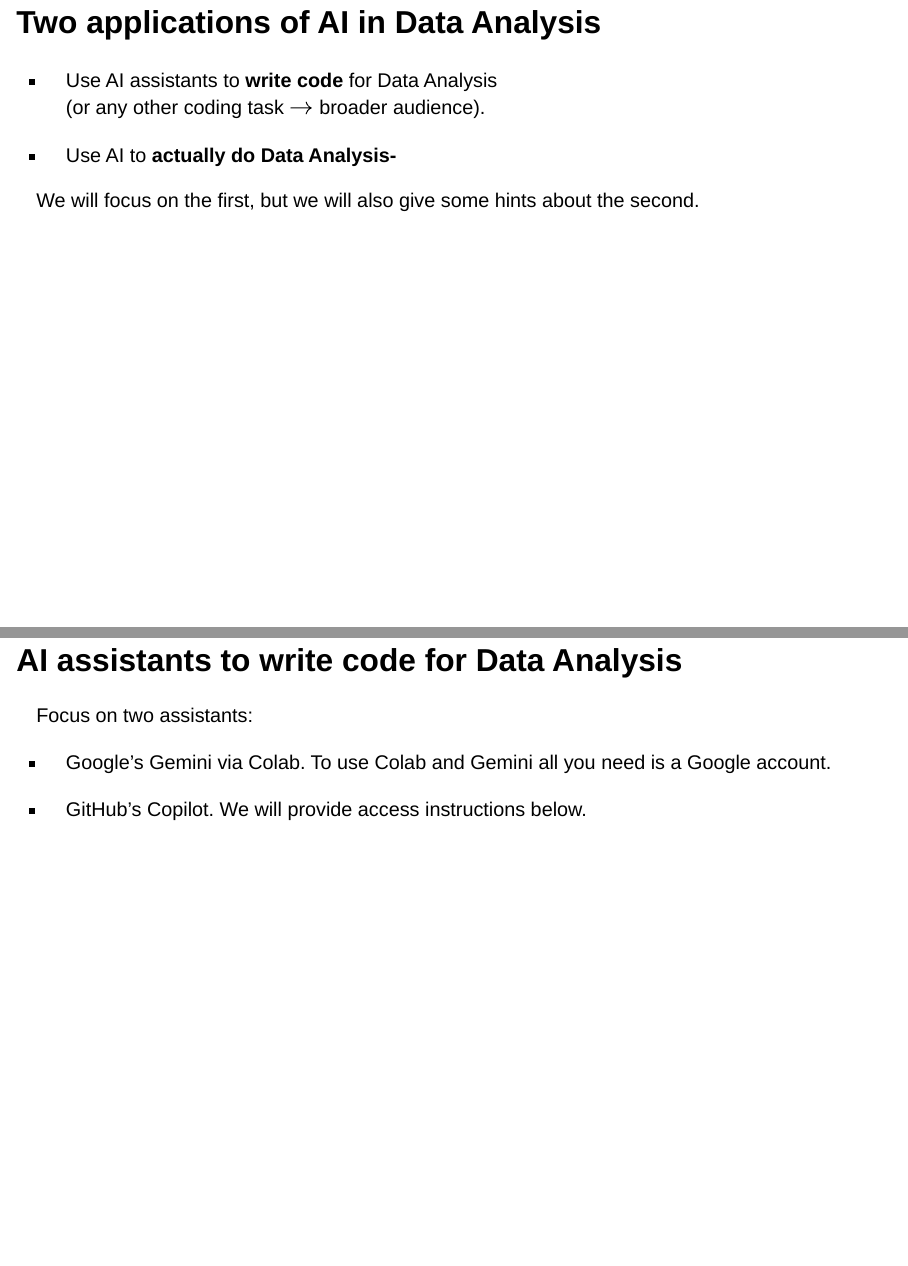
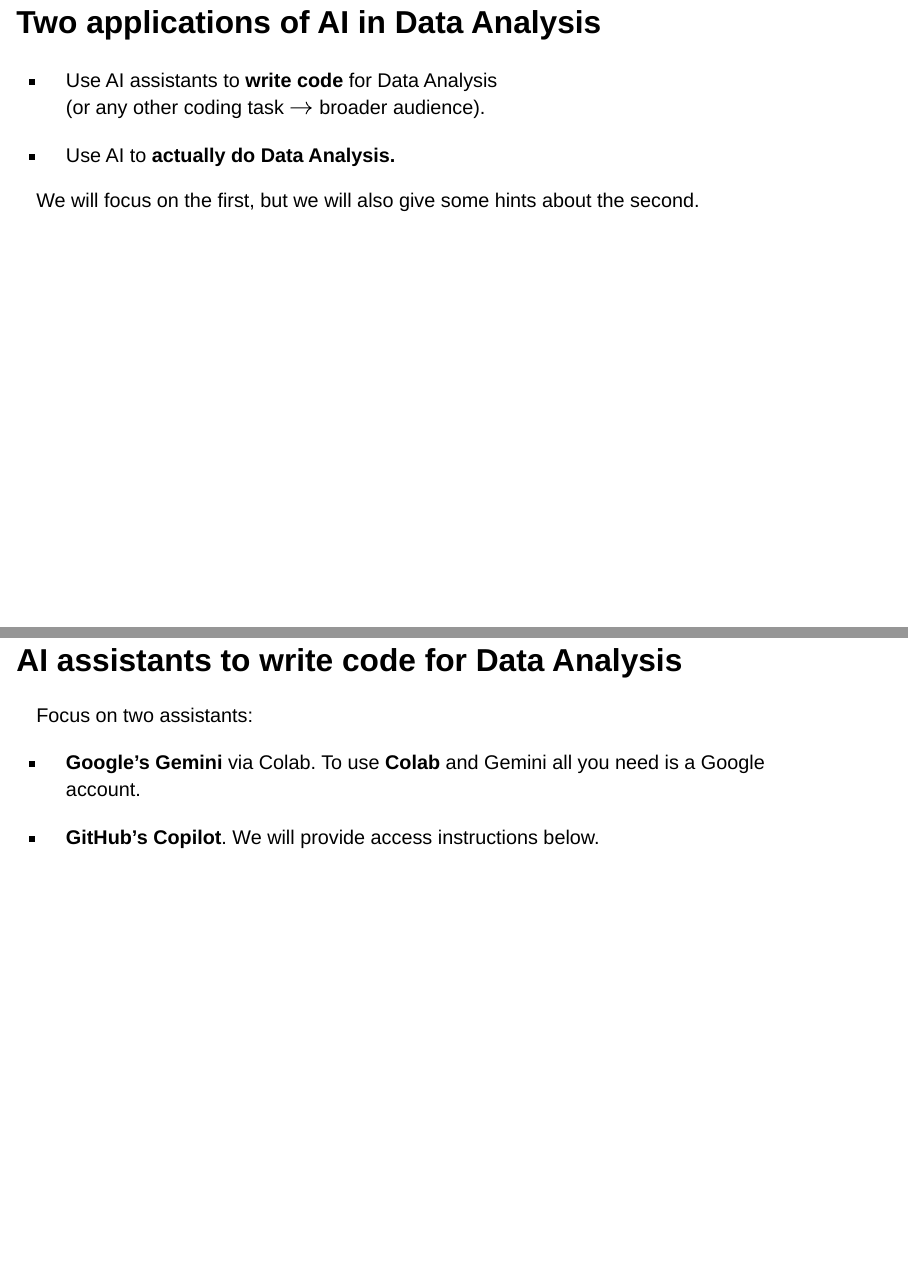
Before and after one commit to fsansegundo/Herramientas_IA_analisis_datos, a Quarto document (DA_AI.qmd): pages 2 and 3 of 9, joined at a grey line. Rendered offline with R 4.5, knitr and Pandoc in place of Quarto, with nearby package versions; drawn as Slidy slides in place of the format the file asks for.

Commit message:
Update DA_AI.qmd

```diff
--- a/DA_AI.qmd
+++ b/DA_AI.qmd
@@ -25,7 +25,7 @@
 + Use AI assistants to **write code** for Data Analysis
 (or any other coding task $\to$ broader audience).
 
-+ Use AI to **actually do Data Analysis-**
++ Use AI to **actually do Data Analysis.**
 
 We will focus on the first, but we will also give some hints about the second.
 
@@ -34,9 +34,9 @@
 
 Focus on two assistants:
 
-+ Google's Gemini via Colab. To use Colab and Gemini all you need is a Google account.
++ **Google's Gemini** via Colab. To use **Colab** and Gemini all you need is a Google account.
 
-+ GitHub's Copilot. We will provide access instructions below.
++ **GitHub's Copilot**. We will provide access instructions below.
 
 ## Example with Google Gemini
 
```
